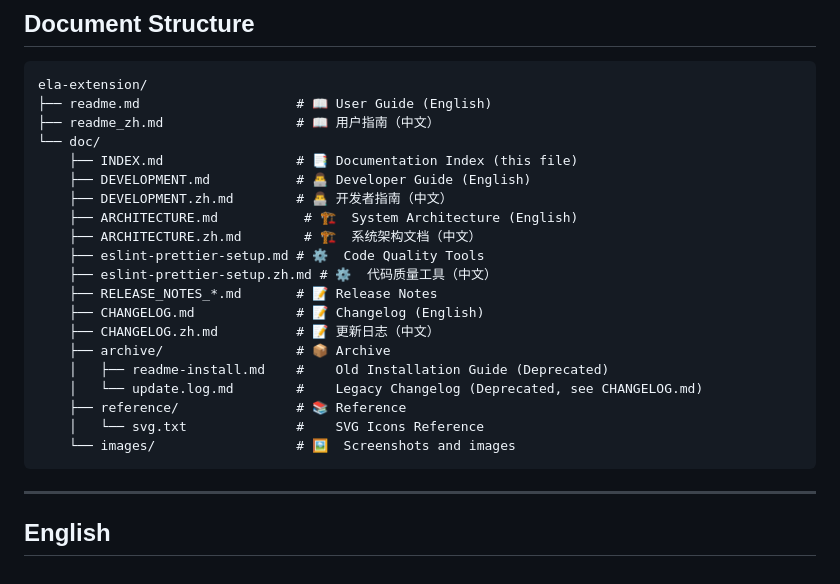
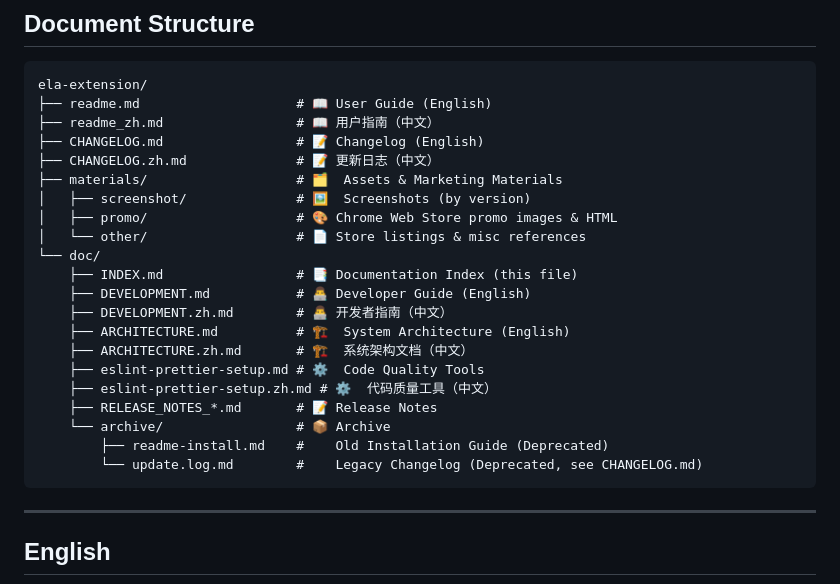
Before and after one commit to janewu77/ela-extension, a Markdown page: doc/INDEX.md, the part around one of its changes. Rendered like a GitHub page.

Commit message:
Update doc INDEX for materials/ layout and changelog paths
- Extend repo tree with root CHANGELOG files and materials/ subtree
- Drop doc/reference and doc/images from tree (assets live under materials/)
- Fix changelog links from doc/ to repo root (../CHANGELOG*.md)
- Refresh last-updated date

Made-with: Cursor

````diff
--- a/doc/INDEX.md
+++ b/doc/INDEX.md
@@ -12,23 +12,24 @@ This document provides an index of all documentation in the ELA Chrome Extension
 ela-extension/
 ├── readme.md                    # 📖 User Guide (English)
 ├── readme_zh.md                 # 📖 用户指南（中文）
+├── CHANGELOG.md                 # 📝 Changelog (English)
+├── CHANGELOG.zh.md              # 📝 更新日志（中文）
+├── materials/                   # 🗂️  Assets & Marketing Materials
+│   ├── screenshot/              # 🖼️  Screenshots (by version)
+│   ├── promo/                   # 🎨 Chrome Web Store promo images & HTML
+│   └── other/                   # 📄 Store listings & misc references
 └── doc/
     ├── INDEX.md                 # 📑 Documentation Index (this file)
     ├── DEVELOPMENT.md           # 👨‍💻 Developer Guide (English)
     ├── DEVELOPMENT.zh.md        # 👨‍💻 开发者指南（中文）
-    ├── ARCHITECTURE.md           # 🏗️  System Architecture (English)
-    ├── ARCHITECTURE.zh.md        # 🏗️  系统架构文档（中文）
+    ├── ARCHITECTURE.md          # 🏗️  System Architecture (English)
+    ├── ARCHITECTURE.zh.md       # 🏗️  系统架构文档（中文）
     ├── eslint-prettier-setup.md # ⚙️  Code Quality Tools
     ├── eslint-prettier-setup.zh.md # ⚙️  代码质量工具（中文）
     ├── RELEASE_NOTES_*.md       # 📝 Release Notes
-    ├── CHANGELOG.md             # 📝 Changelog (English)
-    ├── CHANGELOG.zh.md          # 📝 更新日志（中文）
-    ├── archive/                 # 📦 Archive
-    │   ├── readme-install.md    #    Old Installation Guide (Deprecated)
-    │   └── update.log.md        #    Legacy Changelog (Deprecated, see CHANGELOG.md)
-    ├── reference/               # 📚 Reference
-    │   └── svg.txt              #    SVG Icons Reference
-    └── images/                  # 🖼️  Screenshots and images
+    └── archive/                 # 📦 Archive
+        ├── readme-install.md    #    Old Installation Guide (Deprecated)
+        └── update.log.md        #    Legacy Changelog (Deprecated, see CHANGELOG.md)
 ```
 
 ---
````
Also changed, not shown: other parts of doc/INDEX.md (+4 -4 lines).
